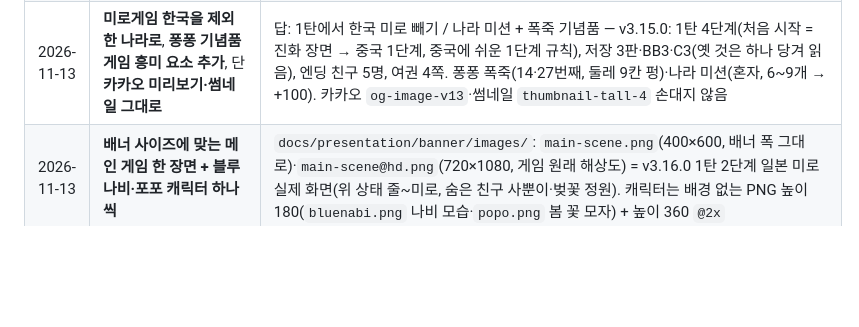
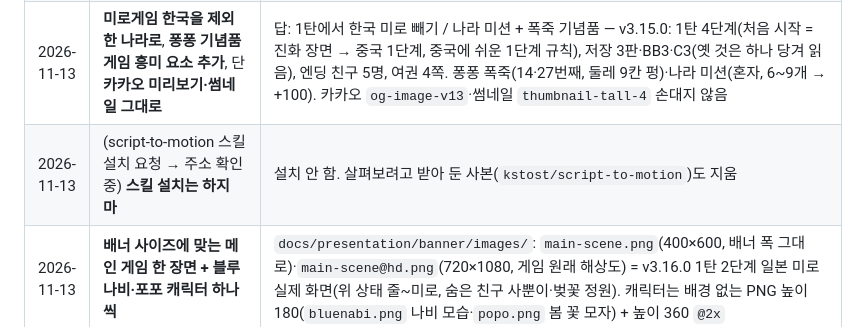
Before and after one commit to hejey5658-lgtm/blue-naby-game, a Markdown page: CLAUDE.md, the part around the change. Rendered like a GitHub page; blank space fills up the shorter version.

Commit message:
기록: script-to-motion 스킬 설치 안 함
Co-Authored-By: Claude Opus 5.5 <noreply@anthropic.com>
Claude-Session: https://claude.ai/code/session_01TkNv9721uSkR9vMBe25YwV

```diff
--- a/CLAUDE.md
+++ b/CLAUDE.md
@@ -230,6 +230,7 @@
 | 2026-11-06 | 친구를 따로 대결로 사귀지 말고 **미로 안에서 놀고 마지막 출구에서 친구가 되게** | 답: 숨바꼭질 친구(세 번 찾기, 하트 3칸) / 1탄·2탄 모두. 턴제 대결 화면은 이야기에서 빠짐. 기획안 `docs/design-brief.md` 17절 |
 | 2026-11-10 | 지구본에서 들어가는 화면을 **「블루나비와 포포의 여행」에 어울리게**, 퐁퐁·여행 게임을 **2~3명이 같이** 하게 **합쳐** | 답: 타이틀 한 화면으로 합치기 / [같이 하기] 한 버튼(인원·놀이를 안에서, 혼자 퐁퐁도) / 3명 = 각자 폰 대결 링크. 기획안 `docs/design-brief.md` 19절, 시안 `docs/presentation/brief19-mock.png` |
 | 2026-11-13 | **미로게임 한국을 제외한 나라로**, **퐁퐁 기념품 게임 흥미 요소 추가**, 단 **카카오 미리보기·썸네일 그대로** | 답: 1탄에서 한국 미로 빼기 / 나라 미션 + 폭죽 기념품 — v3.15.0: 1탄 4단계(처음 시작 = 진화 장면 → 중국 1단계, 중국에 쉬운 1단계 규칙), 저장 3판·BB3·C3(옛 것은 하나 당겨 읽음), 엔딩 친구 5명, 여권 4쪽. 퐁퐁 폭죽(14·27번째, 둘레 9칸 펑)·나라 미션(혼자, 6~9개 → +100). 카카오 `og-image-v13`·썸네일 `thumbnail-tall-4` 손대지 않음 |
+| 2026-11-13 | (script-to-motion 스킬 설치 요청 → 주소 확인 중) **스킬 설치는 하지 마** | 설치 안 함. 살펴보려고 받아 둔 사본(`kstost/script-to-motion`)도 지움 |
 | 2026-11-13 | **배너 사이즈에 맞는 메인 게임 한 장면 + 블루나비·포포 캐릭터 하나씩** | `docs/presentation/banner/images/`: `main-scene.png`(400×600, 배너 폭 그대로)·`main-scene@hd.png`(720×1080, 게임 원래 해상도) = v3.16.0 1탄 2단계 일본 미로 실제 화면(위 상태 줄~미로, 숨은 친구 사뿐이·벚꽃 정원). 캐릭터는 배경 없는 PNG 높이 180(`bluenabi.png` 나비 모습·`popo.png` 봄 꽃 모자) + 높이 360 `@2x` |
 | 2026-11-13 | 정식 주소에 **올려** (3.15.0~3.16.0) | v3.16.0 정식 주소 배포 완료 (1탄 4단계·퐁퐁 폭죽·나라 미션·여권/앨범 없앰·톡 한 쪽으로 돌리기, 카카오 미리보기 og-image-v13·썸네일 그대로) |
 | 2026-11-13 | (완성 뒤) **기존 배너·리플렛 내용을 글로만 수정해서 워드로** | v3.16.0 내용으로 고친 글: `docs/presentation/banner/banner-text.docx`(한줄소개·게임 소개·플레이 방법·개발 이야기·개발자 소개)·`docs/presentation/leaflet/leaflet-text.docx`(+ 기본 정보: 게임명·장르·개발자명·구성). 바뀐 점: 1탄 4단계(중국~캐나다), 퐁퐁 톡 한 쪽으로 붙이기·폭죽·나라 미션, 같이 하기, 개발 기간 ~11.13. 원본 스크립트는 scratchpad(만들 때만) |
```
